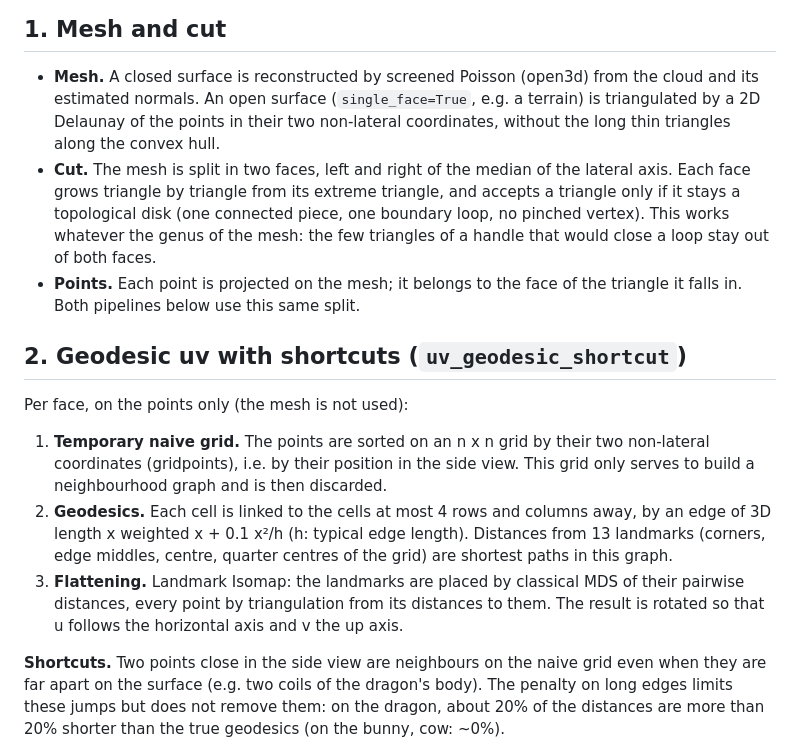
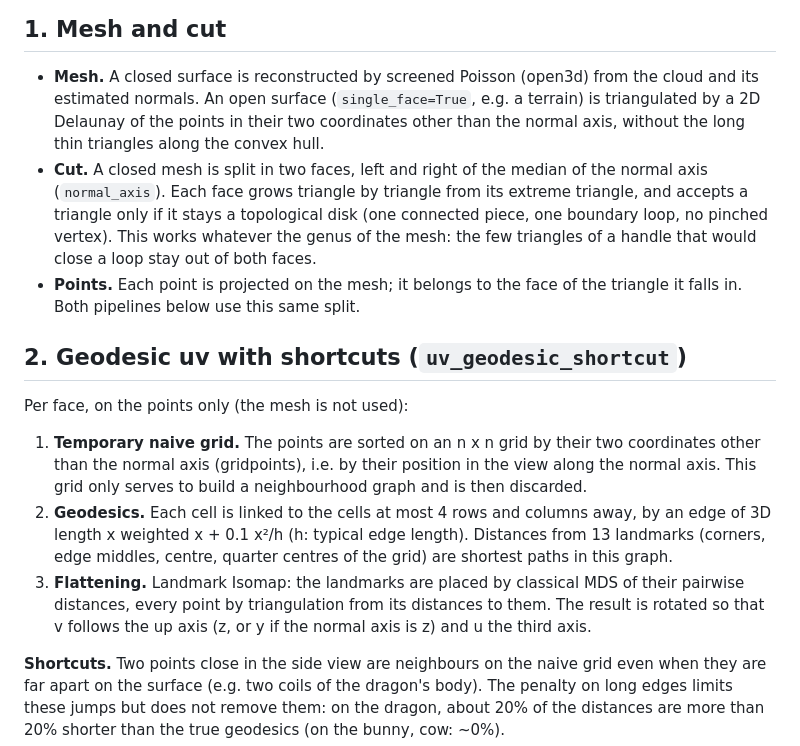
Before and after one commit to Neighborhood-Grid/flatpoints, a Markdown page: Method.md, the part around the change. Rendered like a GitHub page.

```diff
--- a/Method.md
+++ b/Method.md
@@ -14,13 +14,13 @@ points ──► mesh + cut ──┬──► naive grid (temporary) ──►
 
 - **Mesh.** A closed surface is reconstructed by screened Poisson (open3d) from the cloud
   and its estimated normals. An open surface (`single_face=True`, e.g. a terrain) is
-  triangulated by a 2D Delaunay of the points in their two non-lateral coordinates,
-  without the long thin triangles along the convex hull.
-- **Cut.** The mesh is split in two faces, left and right of the median of the lateral
-  axis. Each face grows triangle by triangle from its extreme triangle, and accepts a
-  triangle only if it stays a topological disk (one connected piece, one boundary loop,
-  no pinched vertex). This works whatever the genus of the mesh: the few triangles of a
-  handle that would close a loop stay out of both faces.
+  triangulated by a 2D Delaunay of the points in their two coordinates other than the
+  normal axis, without the long thin triangles along the convex hull.
+- **Cut.** A closed mesh is split in two faces, left and right of the median of the
+  normal axis (`normal_axis`). Each face grows triangle by triangle from its extreme
+  triangle, and accepts a triangle only if it stays a topological disk (one connected
+  piece, one boundary loop, no pinched vertex). This works whatever the genus of the
+  mesh: the few triangles of a handle that would close a loop stay out of both faces.
 - **Points.** Each point is projected on the mesh; it belongs to the face of the
   triangle it falls in. Both pipelines below use this same split.
 
@@ -29,15 +29,17 @@ points ──► mesh + cut ──┬──► naive grid (temporary) ──►
 Per face, on the points only (the mesh is not used):
 
 1. **Temporary naive grid.** The points are sorted on an n x n grid by their two
-   non-lateral coordinates (gridpoints), i.e. by their position in the side view. This
-   grid only serves to build a neighbourhood graph and is then discarded.
+   coordinates other than the normal axis (gridpoints), i.e. by their position in the
+   view along the normal axis. This grid only serves to build a neighbourhood graph and
+   is then discarded.
 2. **Geodesics.** Each cell is linked to the cells at most 4 rows and columns away, by
    an edge of 3D length x weighted x + 0.1 x²/h (h: typical edge length). Distances from
    13 landmarks (corners, edge middles, centre, quarter centres of the grid) are shortest
    paths in this graph.
 3. **Flattening.** Landmark Isomap: the landmarks are placed by classical MDS of their
    pairwise distances, every point by triangulation from its distances to them. The
-   result is rotated so that u follows the horizontal axis and v the up axis.
+   result is rotated so that v follows the up axis (z, or y if the normal axis is z)
+   and u the third axis.
 
 **Shortcuts.** Two points close in the side view are neighbours on the naive grid even
 when they are far apart on the surface (e.g. two coils of the dragon's body). The penalty
```
Also changed, not shown: README.md (+13 -5 lines), plots/cow.png, 10 other files.
